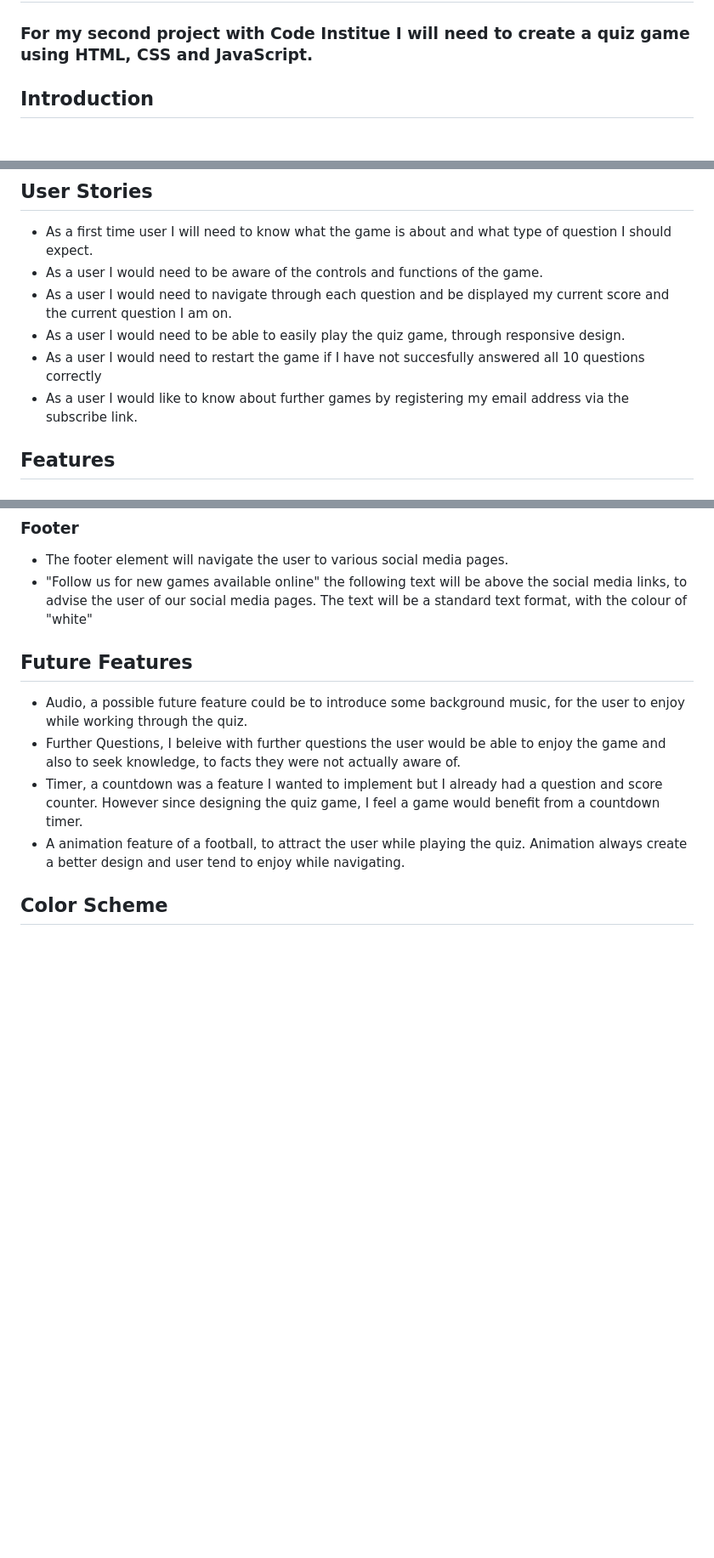
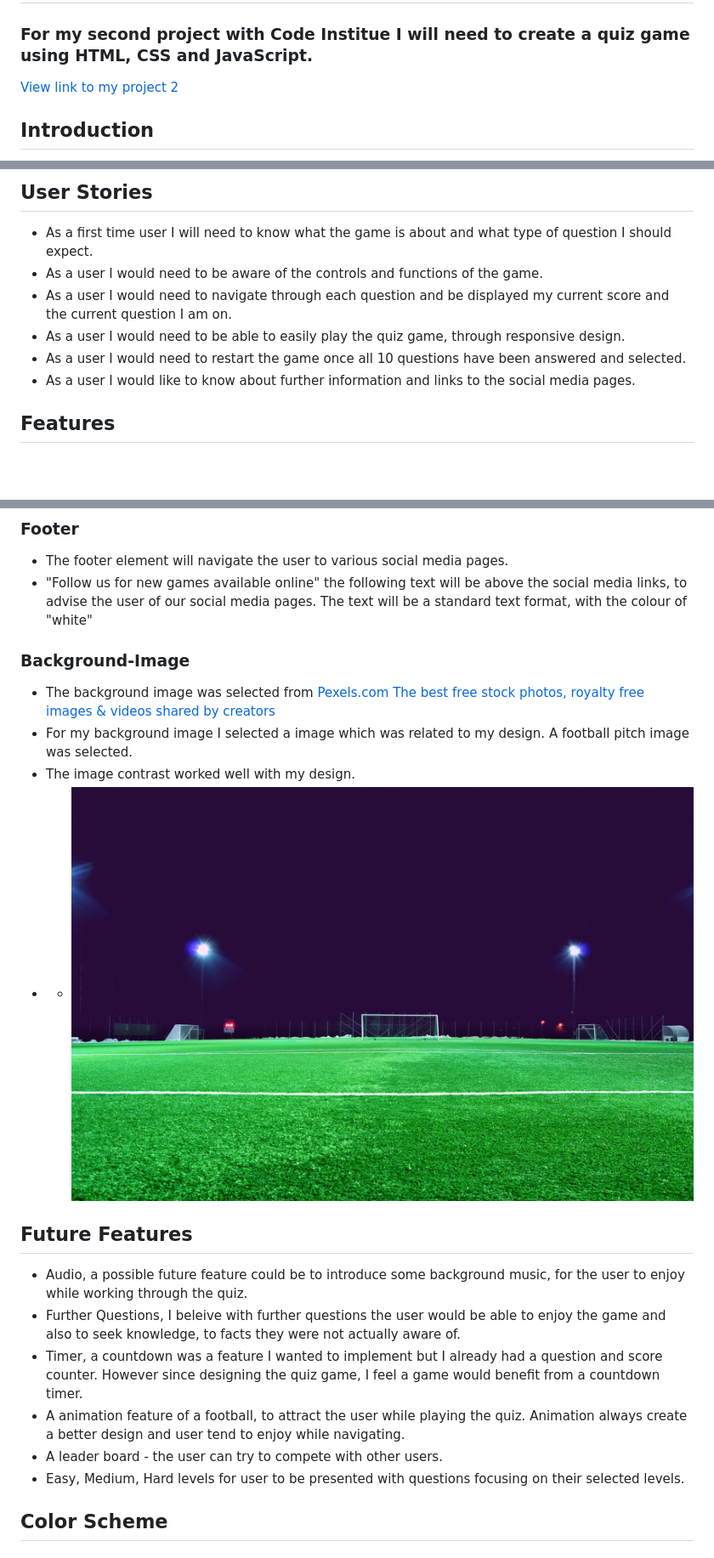
Before and after one commit to Code-Institute-Submissions/Shanbashir1-Play-Off_SeptResub, a Markdown page: README.md, 3 parts joined by grey strips. Shown: that part at 85% size. Rendered like a GitHub page; pictures changed too: readme-images/football.png (added); blank space fills up the shorter version.

Commit message:
Added links to quiz game and added background image details to Readme

```diff
--- a/README.md
+++ b/README.md
@@ -1,5 +1,6 @@
 # Project 2 - Play-Off - A Online Football Quiz Game
 ###  For my second project with Code Institue I will need to create a quiz game using HTML, CSS and JavaScript.
+[View link to my project 2](https://shanbashir1.github.io/Play-Off/)
 
 ## Introduction
 Play off will be multiple choice quiz game, the user will have 10 questions based on a Football event. The user will be displayed with 4 possible answers, in which they must select the correct answer. If the correct answer is selected the user will score a point of +1, if the user answer incorrectly than he will not receive any score. The user will be able to restart the quiz at the end of the game.
@@ -11,8 +12,8 @@ Play off will be multiple choice quiz game, the user will have 10 questions base
 + As a user I would need to be aware of the controls and functions of the game.
 + As a user I would need to navigate through each question and be displayed my current score and the current question I am on.
 + As a user I would need to be able to easily play the quiz game, through responsive design.
-+ As a user I would need to restart the game if I have not succesfully answered all 10  questions correctly
-+ As a user I would like to know about further games by registering my email address via the subscribe link.
++ As a user I would need to restart the game once all 10 questions have been answered and selected.
++ As a user I would like to know about further information and links to the social media pages.
 
 ## Features
 ### Header & Logo
@@ -42,12 +43,22 @@ Play off will be multiple choice quiz game, the user will have 10 questions base
 + The footer element will navigate the user to various social media pages.
 + "Follow us for new games available online" the following text will be above the social media links, to advise the user of our social media pages. The text will be a standard text format, with the colour of "white"
 
+### Background-Image
++ The background image was selected from [Pexels.com The best free stock photos, royalty free images & videos shared by creators](https://www.pexels.com)
++ For my background image I selected a image which was related to my design. A football pitch image was selected.
++ The image contrast worked well with my design.
++ + <img src="/readme-images/football.png" alt = "Background" style="height: 400px; width: 600px;">
+
+
+
 
 ## Future Features
 + Audio, a possible future feature could be to introduce some background music, for the user to enjoy while working through the quiz.
 + Further Questions, I beleive with further questions the user would be able to enjoy the game and also to seek knowledge, to facts they were not actually aware of.
 + Timer, a countdown was a feature I wanted to implement but I already had a question and score counter. However since designing the quiz game, I feel a game would benefit from a countdown timer.
 + A animation feature of a football, to attract the user while playing the quiz. Animation always create a better design and user tend to enjoy while navigating.
++ A leader board - the user can try to compete with other users.
++ Easy, Medium, Hard levels for user to be presented with questions focusing on their selected levels.
 
 ## Color Scheme
  ## Color Scheme
```
Also changed, not shown: other parts of README.md (+13 -6 lines).
